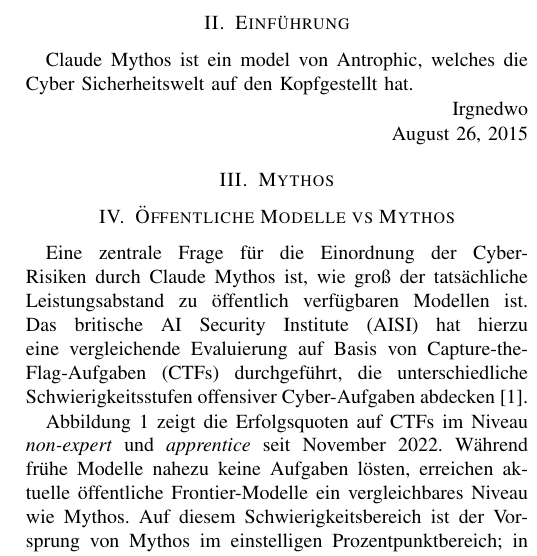
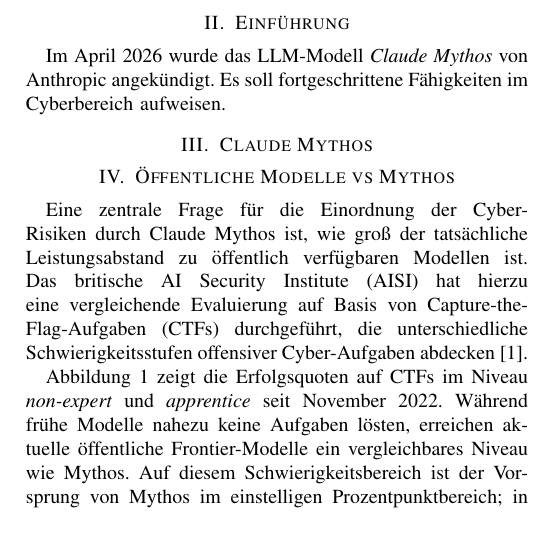
Before and after one commit to cptnem01337/IT-Sicherheit-Ausarbeitung, a LaTeX paper (IT-Sicherheit.tex): part of one column of page 3 of 5, cut so that both start at the same text, the shorter picture padded with empty space. Compiled offline with pdfLaTeX; a missing font is replaced by an installed copy or a similar font; a LaTeX package or settings file that is missing is left out.

Commit message:
first test

```diff
--- a/IT-Sicherheit.tex
+++ b/IT-Sicherheit.tex
@@ -55,17 +55,15 @@
 
 
 \section{Einführung}
-Claude Mythos ist ein model von Antrophic, welches die Cyber Sicherheitswelt auf den Kopfgestellt hat.
-
-\hfill Irgnedwo
-
-\hfill August 26, 2015
+Im April 2026 wurde das LLM-Modell \textit{Claude Mythos} von Anthropic angekündigt. Es soll fortgeschrittene Fähigkeiten im Cyberbereich aufweisen.
 
 
 
 
+\section{Claude Mythos}
+\label{sec:claude-mythos}
 
-\section{Mythos}
+
 \section{Öffentliche Modelle vs Mythos}
 Eine zentrale Frage für die Einordnung der Cyber-Risiken durch Claude Mythos ist, wie groß der tatsächliche Leistungsabstand zu öffentlich verfügbaren Modellen ist. Das britische AI Security Institute (AISI) hat hierzu eine vergleichende Evaluierung auf Basis von Capture-the-Flag-Aufgaben (CTFs) durchgeführt, die unterschiedliche Schwierigkeitsstufen offensiver Cyber-Aufgaben abdecken~\cite{aisi_claude_mythos_2026}.
 
```
Also changed, not shown: images/mythos_disclosed.png (added).
